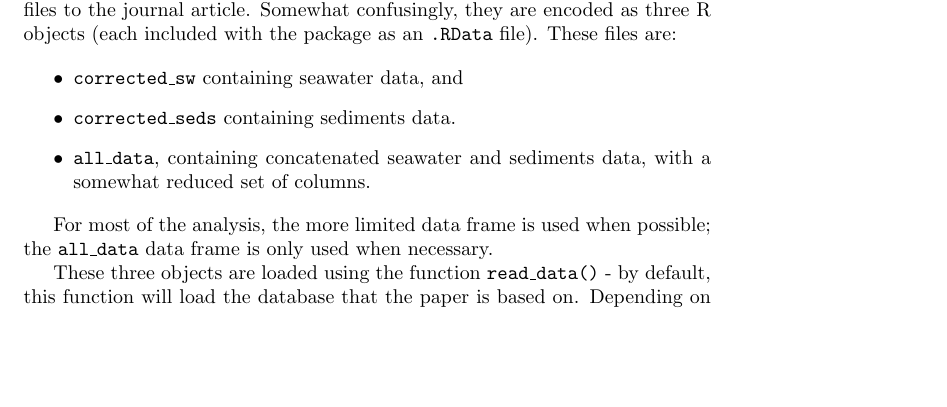
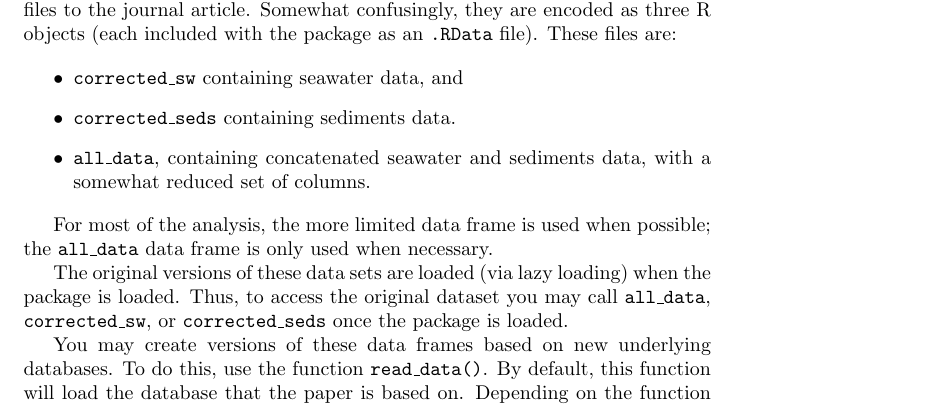
Before and after one commit to adsteen/Lloyd.et.al.Cell.abundance.metaanalysis, a LaTeX document (inst/doc/Lloyd_et_al_vignette.tex): part of page 3 of 6 before the commit and part of page 3 of 7 after it, cut so that both start at the same text, the shorter picture padded with empty space. Compiled offline with pdfLaTeX; a LaTeX package or settings file that is missing is left out.

Commit message:
rebuild vignette pdf

```diff
--- a/inst/doc/Lloyd_et_al_vignette.tex
+++ b/inst/doc/Lloyd_et_al_vignette.tex
@@ -64,7 +64,9 @@ This package is built on two central databases, containing data from the water c
 
 For most of the analysis, the more limited data frame is used when possible; the \texttt{all\_data} data frame is only used when necessary.
 
-These three objects are loaded using the function \texttt{read\_data()} - by default, this function will load the database that the paper is based on. Depending on the function arguments, it can be used to read data from an Excel file (which should have the same columns as the Excel file supplied with the paper), or from a different \texttt{.RData} file, if you have extended the databse. For instance, it might be easiest to add data to our database by extending the Microsoft Excel file supplied in the paper's supplemental, and saving the excel file with a new filename. Then, you would read that file into R using
+The original versions of these data sets are loaded (via lazy loading) when the package is loaded. Thus, to access the original dataset you may call \texttt{all\_data}, \texttt{corrected\_sw}, or \texttt{corrected\_seds} once the package is loaded.
+
+You may create versions of these data frames based on new underlying databases. To do this, use the function \texttt{read\_data()}. By default, this function will load the database that the paper is based on. Depending on the function arguments, it can be used to read data from an Excel file (which should have the same columns as the Excel file supplied with the paper), or from a different \texttt{.RData} file, if you have extended the databse. For instance, it might be easiest to add data to our database by extending the Microsoft Excel file supplied in the paper's supplemental, and saving the excel file with a new filename. Then, you would read that file into R using
 
 \begin{Schunk}
 \begin{Sinput}
```
Also changed, not shown: inst/doc/Lloyd_et_al_vignette-concordance.tex (+1 -1 lines), inst/doc/Lloyd_et_al_vignette.pdf, 2 other files.
